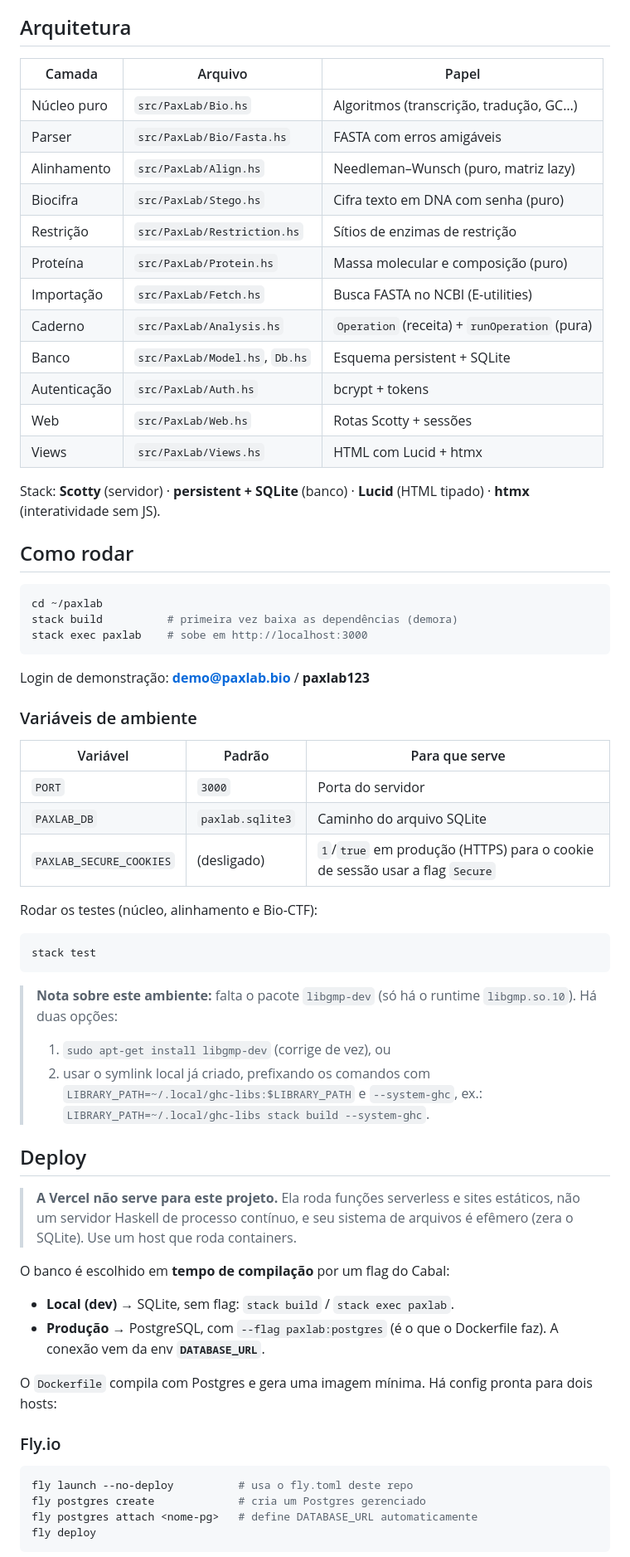
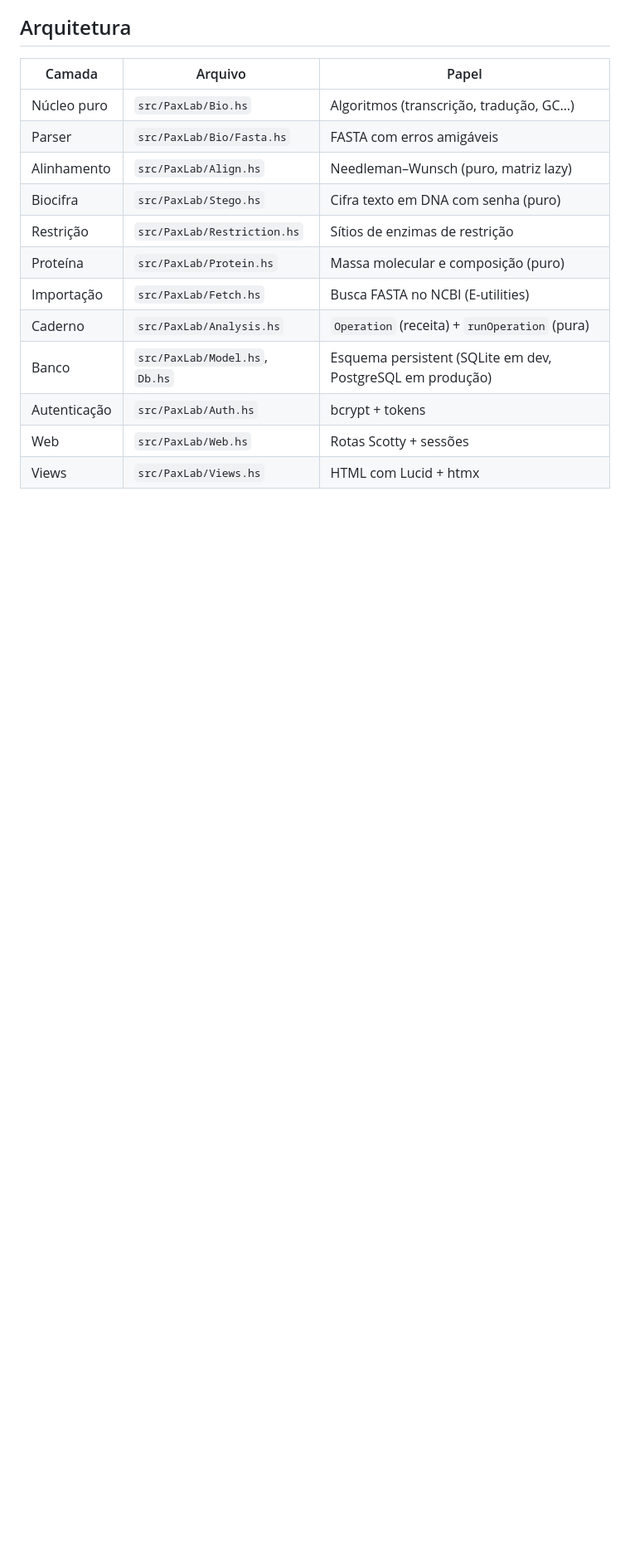
Before and after one commit to RafaGrubba/paxlab, a Markdown page: README.md, the part around one of its changes. Shown at 83% size. Rendered like a GitHub page; blank space fills up the shorter version.

Commit message:
README: link do site no ar, banco em Postgres na produção, enxuga seções de dev/deploy

````diff
--- a/README.md
+++ b/README.md
@@ -69,65 +69,8 @@ projeto e o argumento central da apresentação.
 | Proteína          | `src/PaxLab/Protein.hs` | Massa molecular e composição (puro)    |
 | Importação        | `src/PaxLab/Fetch.hs`  | Busca FASTA no NCBI (E-utilities)       |
 | Caderno           | `src/PaxLab/Analysis.hs`  | `Operation` (receita) + `runOperation` (pura) |
-| Banco             | `src/PaxLab/Model.hs`, `Db.hs` | Esquema persistent + SQLite        |
+| Banco             | `src/PaxLab/Model.hs`, `Db.hs` | Esquema persistent (SQLite em dev, PostgreSQL em produção) |
 | Autenticação      | `src/PaxLab/Auth.hs`   | bcrypt + tokens                         |
 | Web               | `src/PaxLab/Web.hs`    | Rotas Scotty + sessões                  |
 | Views             | `src/PaxLab/Views.hs`  | HTML com Lucid + htmx                   |
 
-Stack: **Scotty** (servidor) · **persistent + SQLite** (banco) ·
-**Lucid** (HTML tipado) · **htmx** (interatividade sem JS).
-
-## Como rodar
-
-```bash
-cd ~/paxlab
-stack build          # primeira vez baixa as dependências (demora)
-stack exec paxlab    # sobe em http://localhost:3000
-```
-
-Login de demonstração: **demo@paxlab.bio** / **paxlab123**
-
-### Variáveis de ambiente
-
-| Variável                | Padrão            | Para que serve                                  |
-|-------------------------|-------------------|-------------------------------------------------|
-| `PORT`                  | `3000`            | Porta do servidor                               |
-| `PAXLAB_DB`             | `paxlab.sqlite3`  | Caminho do arquivo SQLite                       |
-| `PAXLAB_SECURE_COOKIES` | (desligado)       | `1`/`true` em produção (HTTPS) para o cookie de sessão usar a flag `Secure` |
-
-Rodar os testes (núcleo, alinhamento e Bio-CTF):
-
-```bash
-stack test
-```
-
-> **Nota sobre este ambiente:** falta o pacote `libgmp-dev` (só há o
-> runtime `libgmp.so.10`). Há duas opções:
-> 1. `sudo apt-get install libgmp-dev` (corrige de vez), ou
-> 2. usar o symlink local já criado, prefixando os comandos com
->    `LIBRARY_PATH=~/.local/ghc-libs:$LIBRARY_PATH` e `--system-ghc`, ex.:
->    `LIBRARY_PATH=~/.local/ghc-libs stack build --system-ghc`.
-
-## Deploy
-
-> **A Vercel não serve para este projeto.** Ela roda funções serverless e sites
-> estáticos, não um servidor Haskell de processo contínuo, e seu sistema de
-> arquivos é efêmero (zera o SQLite). Use um host que roda containers.
-
-O banco é escolhido em **tempo de compilação** por um flag do Cabal:
-
-- **Local (dev)** → SQLite, sem flag: `stack build` / `stack exec paxlab`.
-- **Produção** → PostgreSQL, com `--flag paxlab:postgres` (é o que o Dockerfile faz).
-  A conexão vem da env **`DATABASE_URL`**.
-
-O `Dockerfile` compila com Postgres e gera uma imagem mínima. Há config pronta
-para dois hosts:
-
-### Fly.io
-```bash
-fly launch --no-deploy          # usa o fly.toml deste repo
-fly postgres create             # cria um Postgres gerenciado
-fly postgres attach <nome-pg>   # define DATABASE_URL automaticamente
-fly deploy
-```
-
````
Also changed, not shown: other parts of README.md (+3 -16 lines).
